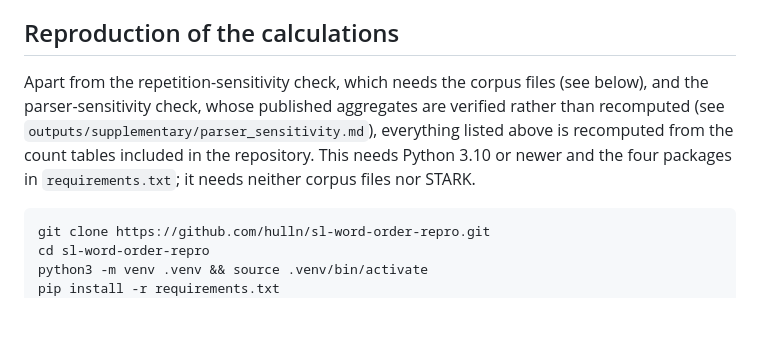
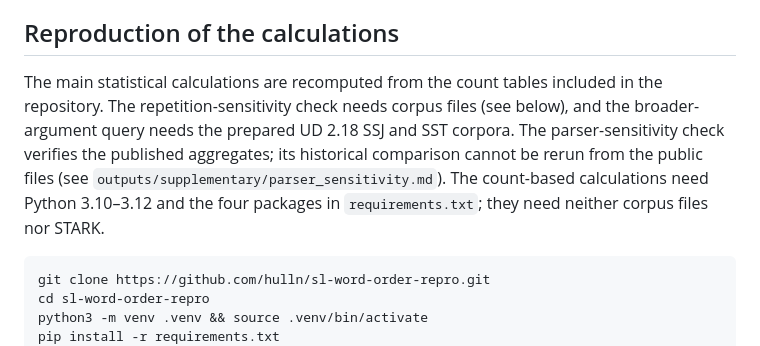
Before and after one commit to hulln/sl-word-order-repro, a Markdown page: README.md, the part around the change. Drawn GitHub-style; blank space fills up the shorter version.

Commit message:
Clarify SSJ alignment and reproduction requirements

````diff
--- a/README.md
+++ b/README.md
@@ -236,12 +236,13 @@ availability table below.
 
 ## Reproduction of the calculations
 
-Apart from the repetition-sensitivity check, which needs the corpus files (see
-below), and the parser-sensitivity check, whose published aggregates are
-verified rather than recomputed (see
-`outputs/supplementary/parser_sensitivity.md`), everything listed above is
-recomputed from the count tables included in the repository. This needs
-Python 3.10 or newer and the four packages in `requirements.txt`; it needs
+The main statistical calculations are recomputed from the count tables
+included in the repository. The repetition-sensitivity check needs corpus
+files (see below), and the broader-argument query needs the prepared UD 2.18
+SSJ and SST corpora. The parser-sensitivity check verifies the published
+aggregates; its historical comparison cannot be rerun from the public files
+(see `outputs/supplementary/parser_sensitivity.md`). The count-based calculations
+need Python 3.10–3.12 and the four packages in `requirements.txt`; they need
 neither corpus files nor STARK.
 
 ```bash
````
Also changed, not shown: outputs/supplementary/parser_sensitivity.md (+22 -7 lines).
